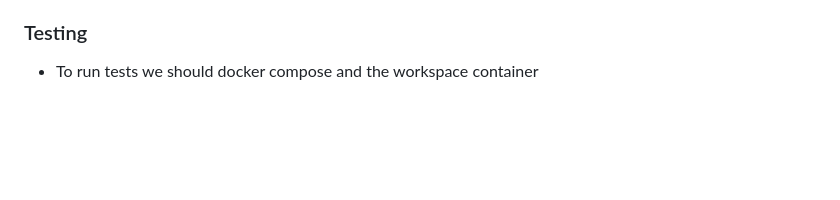
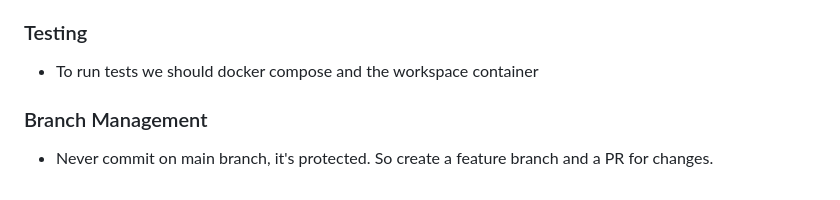
Before and after one commit to sauce-base/core, a Markdown page: CLAUDE.md, the part around the change. GitHub-like rendering; blank space fills up the shorter version.

```diff
--- a/CLAUDE.md
+++ b/CLAUDE.md
@@ -79,3 +79,6 @@ resources/js/
 
 ### Testing
 - To run tests we should docker compose and the workspace container
+
+### Branch Management
+- Never commit on main branch, it's protected. So create a feature branch and a PR for changes.
```
Also changed, not shown: 1 other file.
